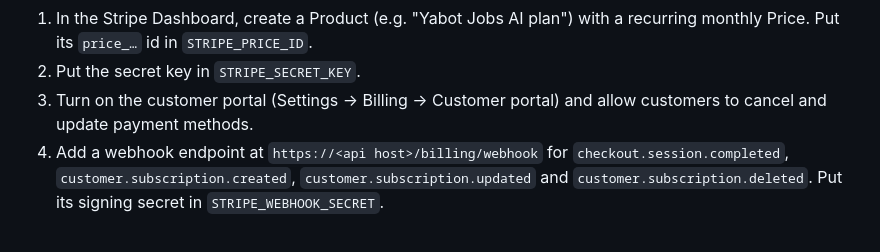
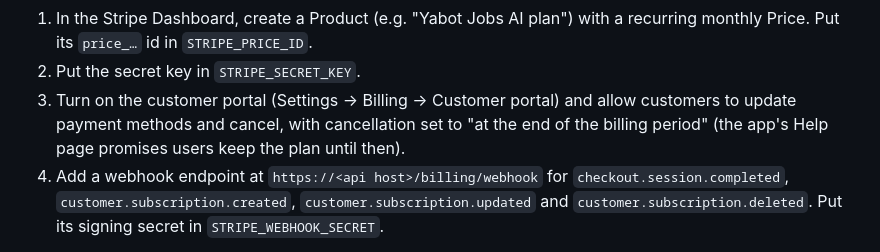
Before and after one commit to davicho01/yabot.jobs-backend, a Markdown page: README.md, the part around the change. Drawn GitHub-style.

Commit message:
Note the portal's cancel-at-period-end setting in the Stripe setup
Co-Authored-By: Claude Opus 5.5 <noreply@anthropic.com>
Claude-Session: https://claude.ai/code/session_012U5r7xLXysuF7QFGjHGfHh

```diff
--- a/README.md
+++ b/README.md
@@ -398,7 +398,9 @@ One-time setup, in test mode first:
    a recurring monthly Price. Put its `price_…` id in `STRIPE_PRICE_ID`.
 2. Put the secret key in `STRIPE_SECRET_KEY`.
 3. Turn on the customer portal (Settings → Billing → Customer portal) and
-   allow customers to cancel and update payment methods.
+   allow customers to update payment methods and cancel, with cancellation
+   set to "at the end of the billing period" (the app's Help page promises
+   users keep the plan until then).
 4. Add a webhook endpoint at `https://<api host>/billing/webhook` for
    `checkout.session.completed`, `customer.subscription.created`,
    `customer.subscription.updated` and `customer.subscription.deleted`. Put
```
